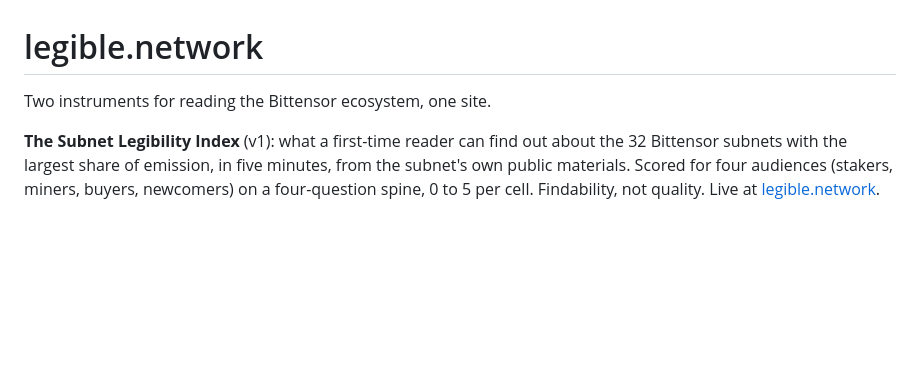
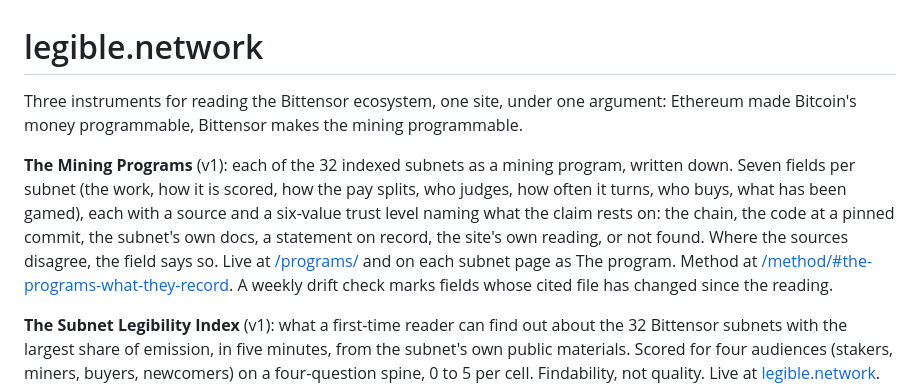
Before and after one commit to mikyodoorjey/legible.network, a Markdown page: README.md, the part around the change. GitHub-like rendering; blank space fills up the shorter version.

Commit message:
README: three instruments; the programs paragraph
Co-Authored-By: Claude Fable 5.1 <noreply@anthropic.com>

```diff
--- a/README.md
+++ b/README.md
@@ -1,6 +1,8 @@
 # legible.network
 
-Two instruments for reading the Bittensor ecosystem, one site.
+Three instruments for reading the Bittensor ecosystem, one site, under one argument: Ethereum made Bitcoin's money programmable, Bittensor makes the mining programmable.
+
+**The Mining Programs** (v1): each of the 32 indexed subnets as a mining program, written down. Seven fields per subnet (the work, how it is scored, how the pay splits, who judges, how often it turns, who buys, what has been gamed), each with a source and a six-value trust level naming what the claim rests on: the chain, the code at a pinned commit, the subnet's own docs, a statement on record, the site's own reading, or not found. Where the sources disagree, the field says so. Live at [/programs/](https://legible.network/programs/) and on each subnet page as The program. Method at [/method/#the-programs-what-they-record](https://legible.network/method/#the-programs-what-they-record). A weekly drift check marks fields whose cited file has changed since the reading.
 
 **The Subnet Legibility Index** (v1): what a first-time reader can find out about the 32 Bittensor subnets with the largest share of emission, in five minutes, from the subnet's own public materials. Scored for four audiences (stakers, miners, buyers, newcomers) on a four-question spine, 0 to 5 per cell. Findability, not quality. Live at [legible.network](https://legible.network). Rubric at [/method/#the-index-what-it-scores](https://legible.network/method/#the-index-what-it-scores). Method at [/method/#the-index-how-it-was-applied](https://legible.network/method/#the-index-how-it-was-applied).
 
```
